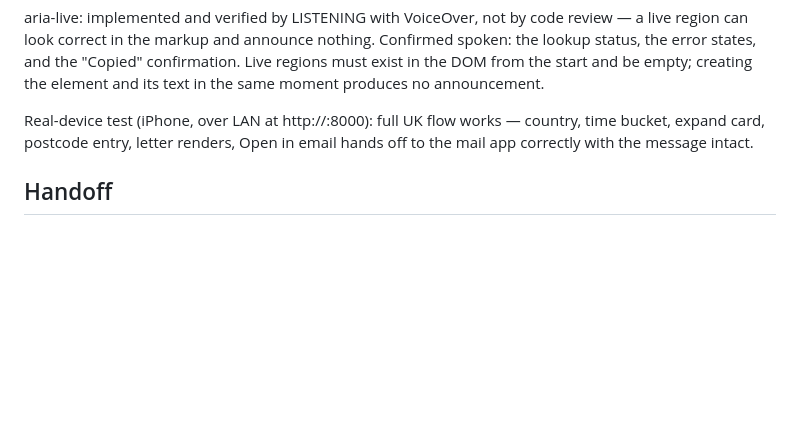
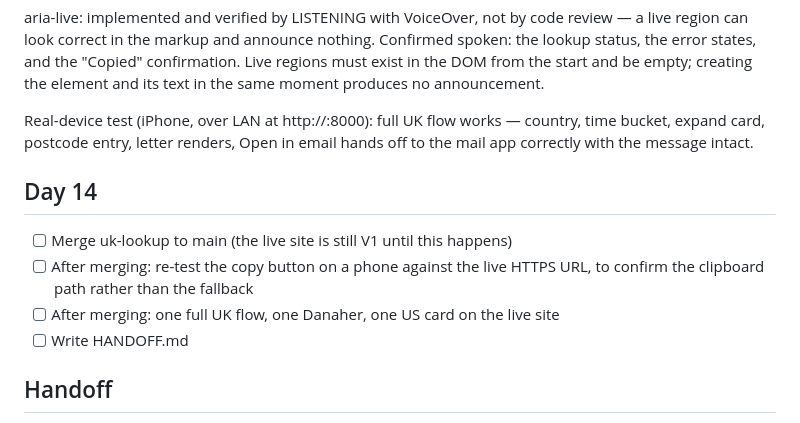
Before and after one commit to leahmih/tb-action-finder, a Markdown page: NOTES.md, the part around the change. Drawn GitHub-style; blank space fills up the shorter version.

Commit message:
Add Day 14 checklist to notes
Co-Authored-By: Claude Opus 5.5 <noreply@anthropic.com>

```diff
--- a/NOTES.md
+++ b/NOTES.md
@@ -163,6 +163,15 @@ flow works — country, time bucket, expand card, postcode entry, letter
 renders, Open in email hands off to the mail app correctly with the
 message intact.
 
+## Day 14
+
+- [ ] Merge uk-lookup to main (the live site is still V1 until this happens)
+- [ ] After merging: re-test the copy button on a phone against the live
+      HTTPS URL, to confirm the clipboard path rather than the fallback
+- [ ] After merging: one full UK flow, one Danaher, one US card on the
+      live site
+- [ ] Write HANDOFF.md
+
 ## Handoff
 
 - **UK ask vs TBFighters' live campaign.** The APPG ask in the UK letter
```
